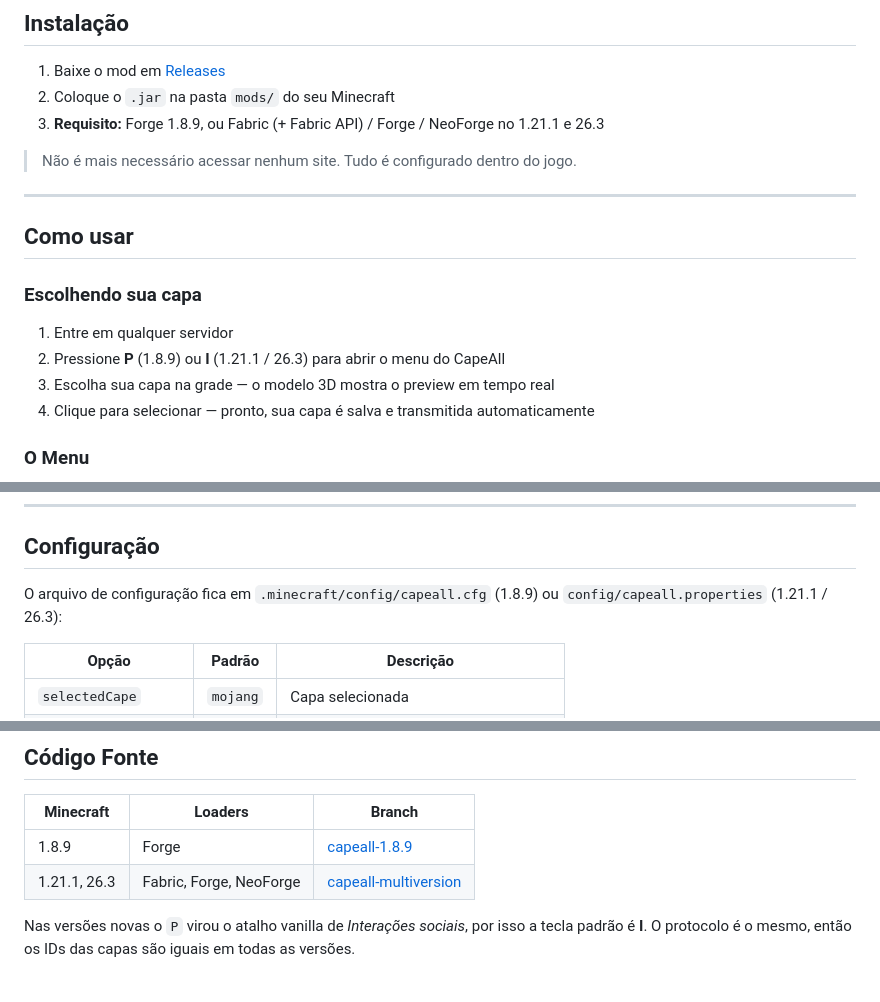
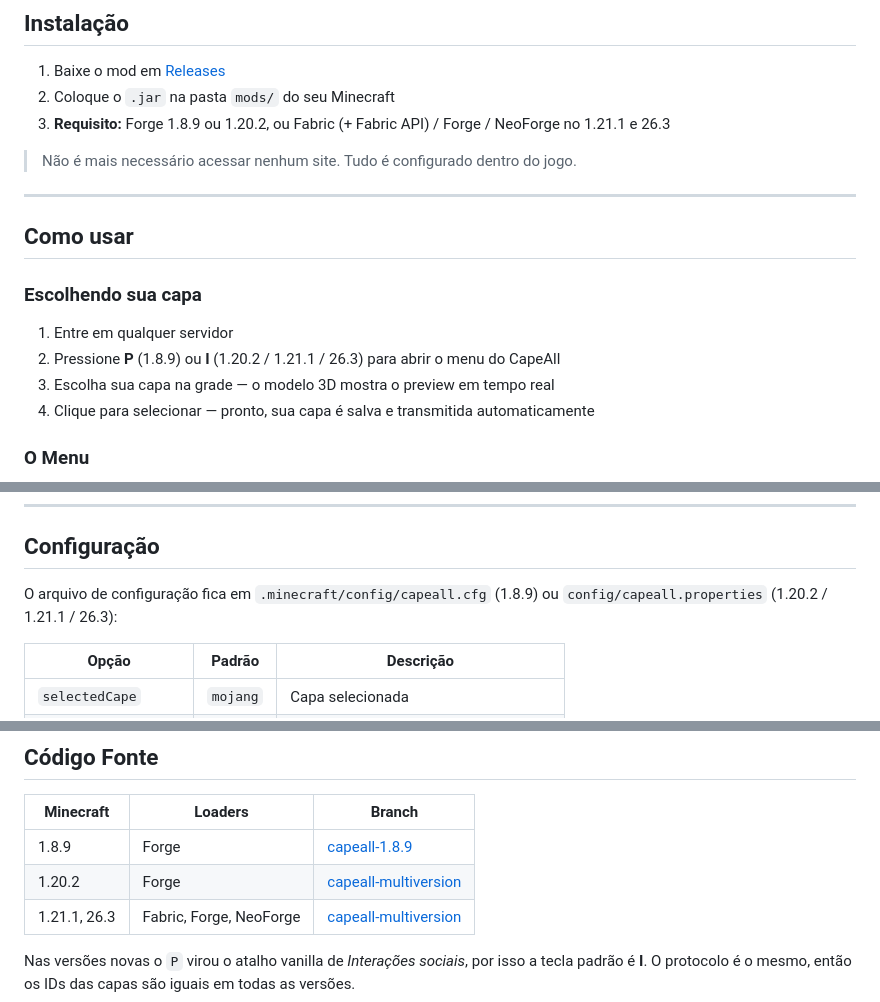
Before and after one commit to Nonopichy/CapeAll, a Markdown page: README.md, 3 parts joined by grey strips. Rendered like a GitHub page.

Commit message:
README: Forge 1.20.2

```diff
--- a/README.md
+++ b/README.md
@@ -37,7 +37,7 @@ Jogador A (com CapeAll)          Jogador B (com CapeAll)
 
 1. Baixe o mod em [Releases](https://github.com/Nonopichy/CapeAll/releases)
 2. Coloque o `.jar` na pasta `mods/` do seu Minecraft
-3. **Requisito:** Forge 1.8.9, ou Fabric (+ Fabric API) / Forge / NeoForge no 1.21.1 e 26.3
+3. **Requisito:** Forge 1.8.9 ou 1.20.2, ou Fabric (+ Fabric API) / Forge / NeoForge no 1.21.1 e 26.3
 
 > Não é mais necessário acessar nenhum site. Tudo é configurado dentro do jogo.
 
@@ -48,7 +48,7 @@ Jogador A (com CapeAll)          Jogador B (com CapeAll)
 ### Escolhendo sua capa
 
 1. Entre em qualquer servidor
-2. Pressione **P** (1.8.9) ou **I** (1.21.1 / 26.3) para abrir o menu do CapeAll
+2. Pressione **P** (1.8.9) ou **I** (1.20.2 / 1.21.1 / 26.3) para abrir o menu do CapeAll
 3. Escolha sua capa na grade — o modelo 3D mostra o preview em tempo real
 4. Clique para selecionar — pronto, sua capa é salva e transmitida automaticamente
 
@@ -126,7 +126,7 @@ Os outros clientes com CapeAll monitoram as skin layers dos jogadores próximos.
 
 ## Configuração
 
-O arquivo de configuração fica em `.minecraft/config/capeall.cfg` (1.8.9) ou `config/capeall.properties` (1.21.1 / 26.3):
+O arquivo de configuração fica em `.minecraft/config/capeall.cfg` (1.8.9) ou `config/capeall.properties` (1.20.2 / 1.21.1 / 26.3):
 
 | Opção | Padrão | Descrição |
 |---|---|---|
@@ -155,6 +155,7 @@ O arquivo de configuração fica em `.minecraft/config/capeall.cfg` (1.8.9) ou `
 | Minecraft | Loaders | Branch |
 |---|---|---|
 | 1.8.9 | Forge | [capeall-1.8.9](https://github.com/Nonopichy/CapeAll/tree/capeall-1.8.9) |
+| 1.20.2 | Forge | [capeall-multiversion](https://github.com/Nonopichy/CapeAll/tree/capeall-multiversion) |
 | 1.21.1, 26.3 | Fabric, Forge, NeoForge | [capeall-multiversion](https://github.com/Nonopichy/CapeAll/tree/capeall-multiversion) |
 
 Nas versões novas o `P` virou o atalho vanilla de *Interações sociais*, por isso a tecla padrão é **I**. O protocolo é o mesmo, então os IDs das capas são iguais em todas as versões.
```
